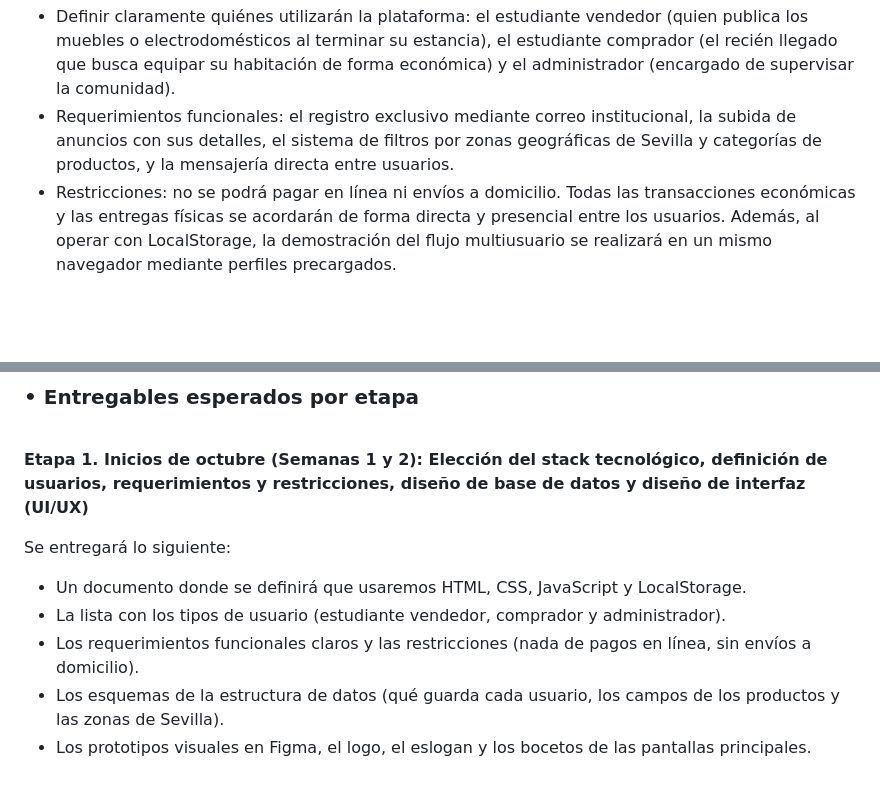
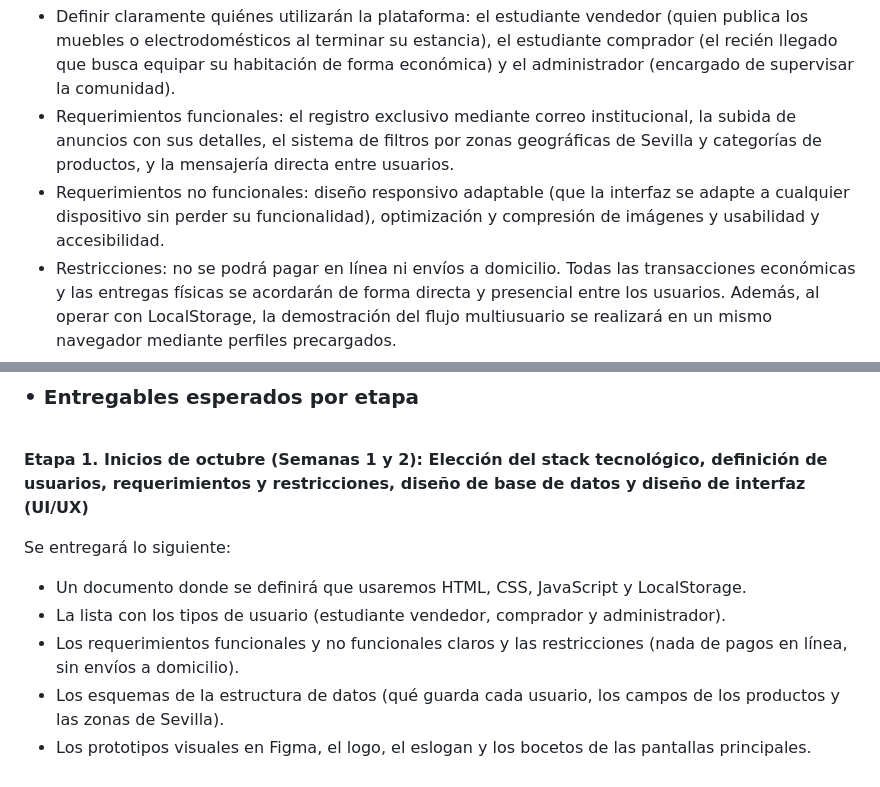
Before and after one commit to Valeria-tzec/Second-Home, a Markdown page: Planeación del proyecto.md, 2 parts joined by grey strips. Drawn GitHub-style; blank space fills up the shorter version.

Commit message:
Actualización de requerimientos no funcionales
Added non-functional requirements and clarified deliverables.

```diff
--- a/Planeación del proyecto.md
+++ b/Planeación del proyecto.md
@@ -100,6 +100,7 @@ Se dividió el proyecto en dos fases:
 
 - Definir claramente quiénes utilizarán la plataforma: el estudiante vendedor (quien publica los muebles o electrodomésticos al terminar su estancia), el estudiante comprador (el recién llegado que busca equipar su habitación de forma económica) y el administrador (encargado de supervisar la comunidad).
 - Requerimientos funcionales: el registro exclusivo mediante correo institucional, la subida de anuncios con sus detalles, el sistema de filtros por zonas geográficas de Sevilla y categorías de productos, y la mensajería directa entre usuarios.
+- Requerimientos no funcionales: diseño responsivo adaptable (que la interfaz se adapte a cualquier dispositivo sin perder su funcionalidad), optimización y compresión de imágenes y usabilidad y accesibilidad.
 - Restricciones: no se podrá pagar en línea ni envíos a domicilio. Todas las transacciones económicas y las entregas físicas se acordarán de forma directa y presencial entre los usuarios. Además, al operar con LocalStorage, la demostración del flujo multiusuario se realizará en un mismo navegador mediante perfiles precargados.
 - Creación de prototipos de logo, eslogan y mockups de las pantallas principales en Figma.
 - Inicio de la estructura de datos en formato JSON, definiendo qué datos guardará cada usuario, qué campos tendrá cada producto y el listado de categorías y zonas de Sevilla.
@@ -148,7 +149,7 @@ Se entregará lo siguiente:
 
 - Un documento donde se definirá que usaremos HTML, CSS, JavaScript y LocalStorage.
 - La lista con los tipos de usuario (estudiante vendedor, comprador y administrador).
-- Los requerimientos funcionales claros y las restricciones (nada de pagos en línea, sin envíos a domicilio).
+- Los requerimientos funcionales y no funcionales claros y las restricciones (nada de pagos en línea, sin envíos a domicilio).
 - Los esquemas de la estructura de datos (qué guarda cada usuario, los campos de los productos y las zonas de Sevilla).
 - Los prototipos visuales en Figma, el logo, el eslogan y los bocetos de las pantallas principales.
 
```
